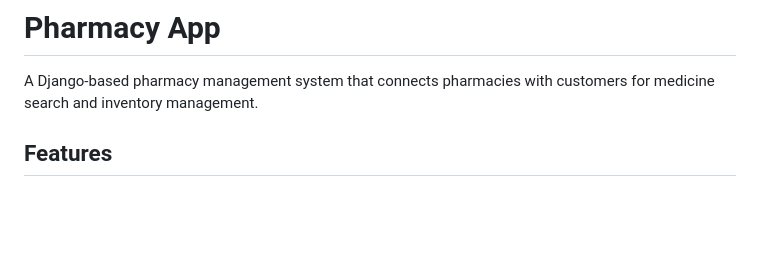
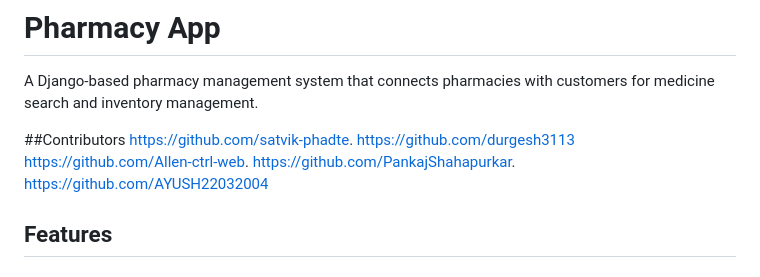
Before and after one commit to satvik-phadte/pharmacy-app-ByteMe, a Markdown page: README.md, the part around the change. Rendered like a GitHub page; blank space fills up the shorter version.

Commit message:
Updated contributors in  README.md

```diff
--- a/README.md
+++ b/README.md
@@ -1,6 +1,13 @@
 # Pharmacy App
 
 A Django-based pharmacy management system that connects pharmacies with customers for medicine search and inventory management.
+
+##Contributors
+https://github.com/satvik-phadte.
+https://github.com/durgesh3113
+https://github.com/Allen-ctrl-web.
+https://github.com/PankajShahapurkar.
+https://github.com/AYUSH22032004
 
 ## Features
 
```
